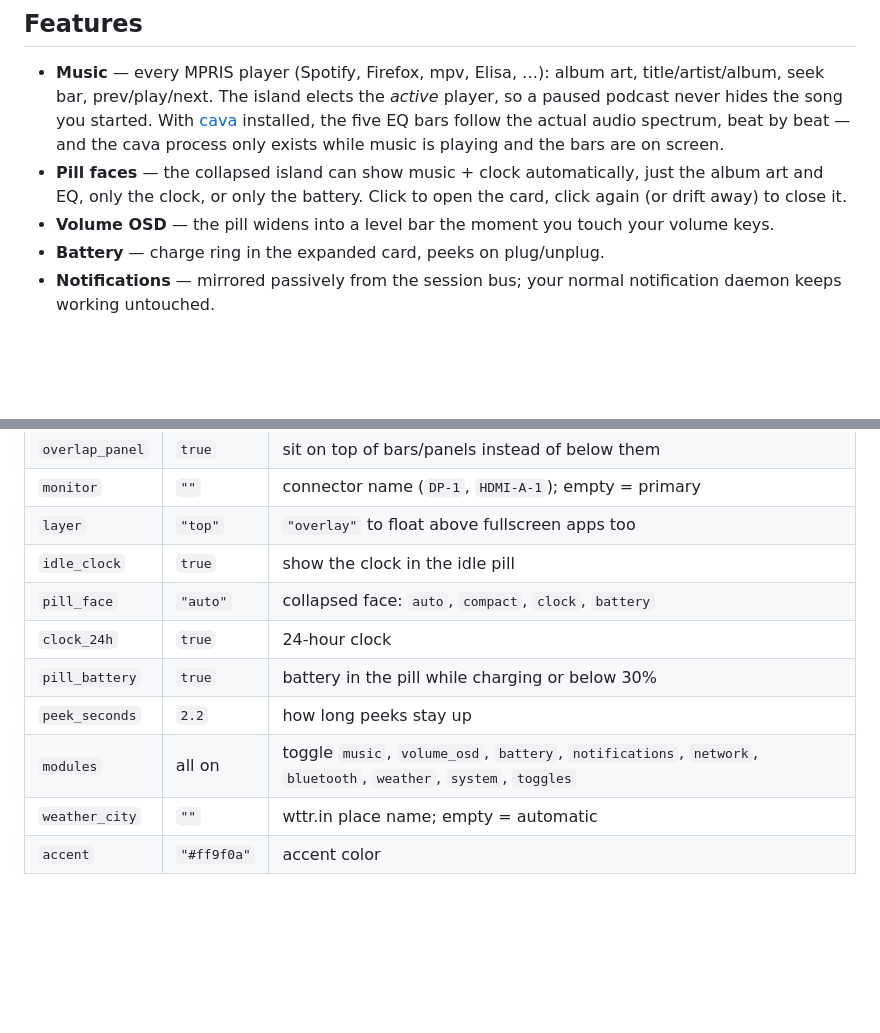
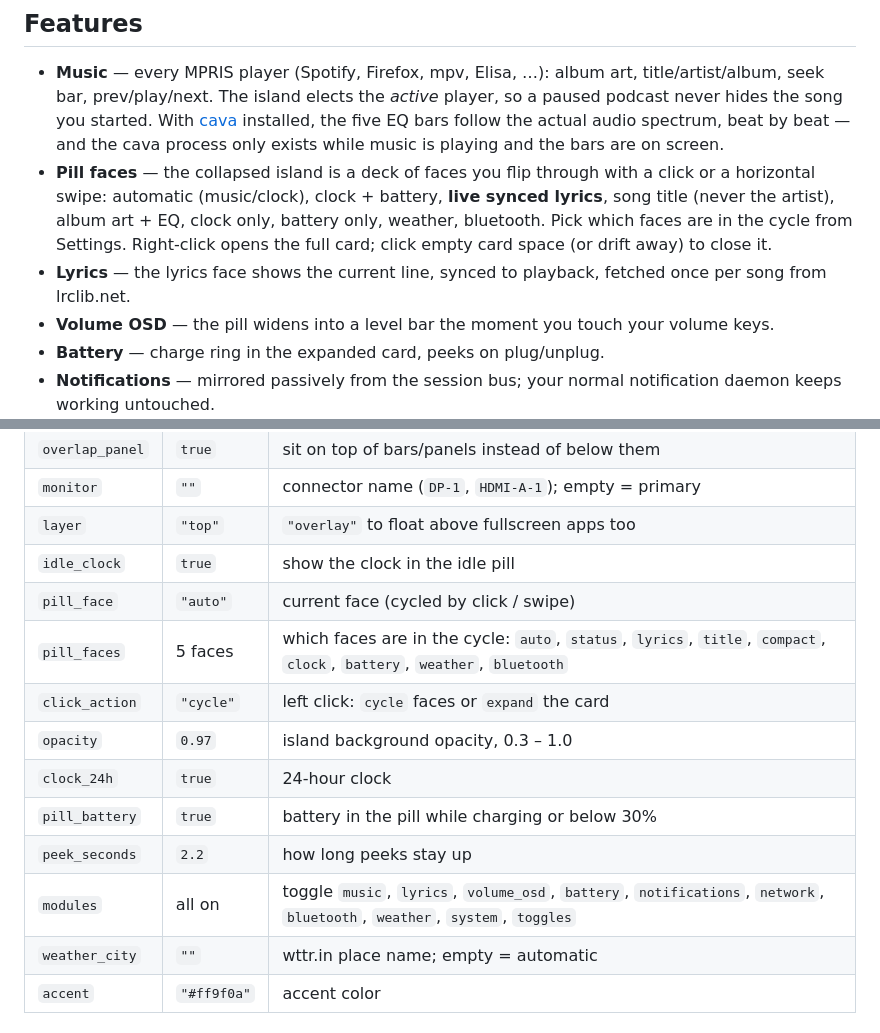
Before and after one commit to MarcoZorn/lost-island, a Markdown page: README.md, 2 parts joined by grey strips. Drawn GitHub-style; blank space fills up the shorter version.

Commit message:
readme: faces, gestures, lyrics, opacity

```diff
--- a/README.md
+++ b/README.md
@@ -49,9 +49,14 @@ ring, volume, weather, a pomodoro timer, and live system stats.
   With [cava](https://github.com/karlstav/cava) installed, the five EQ bars
   follow the actual audio spectrum, beat by beat — and the cava process only
   exists while music is playing and the bars are on screen.
-- **Pill faces** — the collapsed island can show music + clock
-  automatically, just the album art and EQ, only the clock, or only the
-  battery. Click to open the card, click again (or drift away) to close it.
+- **Pill faces** — the collapsed island is a deck of faces you flip
+  through with a click or a horizontal swipe: automatic (music/clock),
+  clock + battery, **live synced lyrics**, song title (never the artist),
+  album art + EQ, clock only, battery only, weather, bluetooth. Pick which
+  faces are in the cycle from Settings. Right-click opens the full card;
+  click empty card space (or drift away) to close it.
+- **Lyrics** — the lyrics face shows the current line, synced to playback,
+  fetched once per song from lrclib.net.
 - **Volume OSD** — the pill widens into a level bar the moment you touch
   your volume keys.
 - **Battery** — charge ring in the expanded card, peeks on plug/unplug.
@@ -162,11 +167,14 @@ Everything is editable from the settings window; the JSON at
 | `monitor` | `""` | connector name (`DP-1`, `HDMI-A-1`); empty = primary |
 | `layer` | `"top"` | `"overlay"` to float above fullscreen apps too |
 | `idle_clock` | `true` | show the clock in the idle pill |
-| `pill_face` | `"auto"` | collapsed face: `auto`, `compact`, `clock`, `battery` |
+| `pill_face` | `"auto"` | current face (cycled by click / swipe) |
+| `pill_faces` | 5 faces | which faces are in the cycle: `auto`, `status`, `lyrics`, `title`, `compact`, `clock`, `battery`, `weather`, `bluetooth` |
+| `click_action` | `"cycle"` | left click: `cycle` faces or `expand` the card |
+| `opacity` | `0.97` | island background opacity, 0.3 – 1.0 |
 | `clock_24h` | `true` | 24-hour clock |
 | `pill_battery` | `true` | battery in the pill while charging or below 30% |
 | `peek_seconds` | `2.2` | how long peeks stay up |
-| `modules` | all on | toggle `music`, `volume_osd`, `battery`, `notifications`, `network`, `bluetooth`, `weather`, `system`, `toggles` |
+| `modules` | all on | toggle `music`, `lyrics`, `volume_osd`, `battery`, `notifications`, `network`, `bluetooth`, `weather`, `system`, `toggles` |
 | `weather_city` | `""` | wttr.in place name; empty = automatic |
 | `accent` | `"#ff9f0a"` | accent color |
 
```
